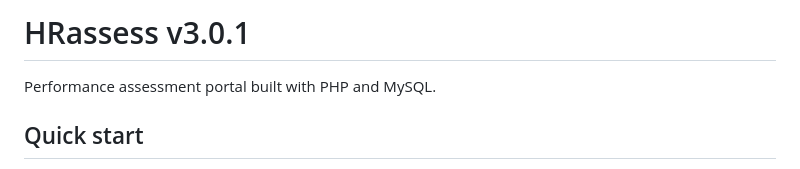
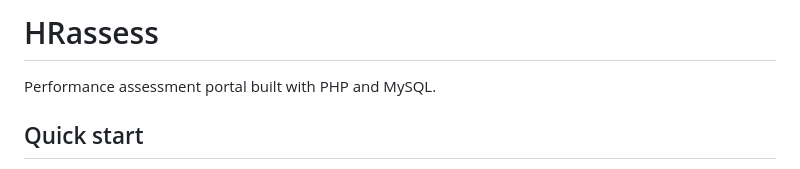
Before and after one commit to khoppenworth/HRassessv300, a Markdown page: README.md, the part around the change. GitHub-like rendering.

```diff
--- a/README.md
+++ b/README.md
@@ -1,4 +1,4 @@
-# HRassess v3.0.1
+# HRassess
 
 Performance assessment portal built with PHP and MySQL.
 
```
